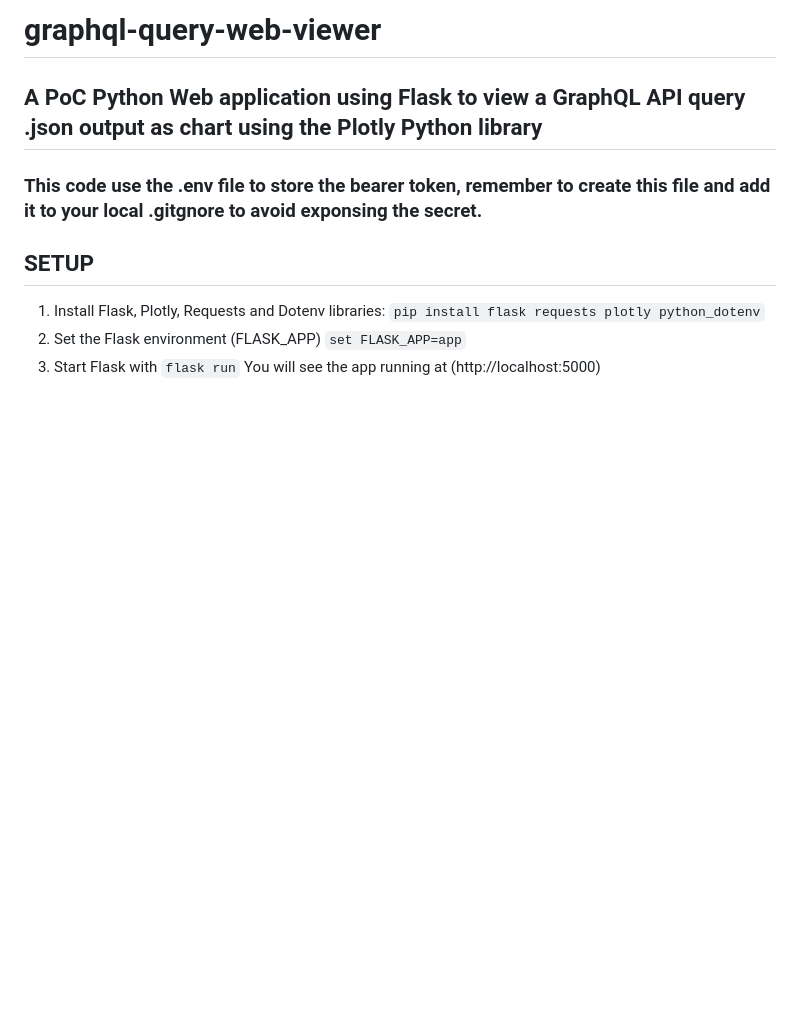
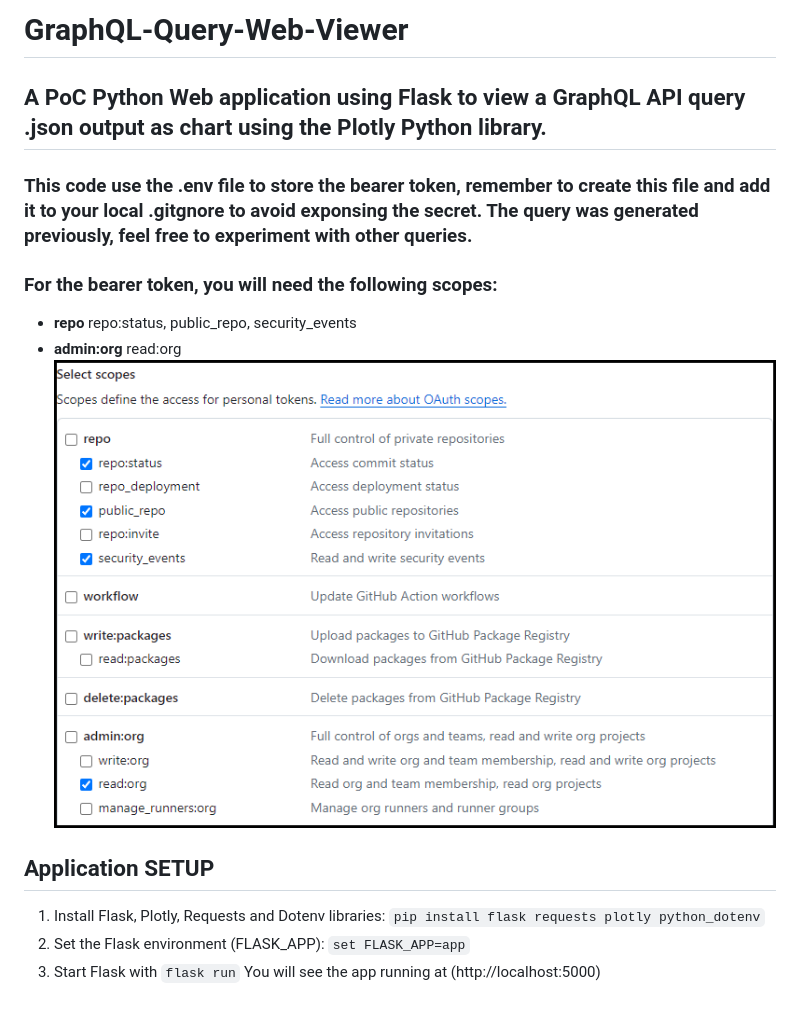
Before and after one commit to mastodonsec/graphql-query-web-viewer, a Markdown page: README.md, the part around the change. GitHub-like rendering; pictures changed too: image.png (added); blank space fills up the shorter version.

````diff
--- a/README.md
+++ b/README.md
@@ -1,10 +1,16 @@
-# graphql-query-web-viewer
-## A PoC Python Web application using Flask to view a GraphQL API query .json output as chart using the Plotly Python library
-### This code use the .env file to store the bearer token, remember to create this file and add it to your local .gitgnore to avoid exponsing the secret.
+# GraphQL-Query-Web-Viewer
+## A PoC Python Web application using Flask to view a GraphQL API query .json output as chart using the Plotly Python library.
 
-## SETUP
+### This code use the .env file to store the bearer token, remember to create this file and add it to your local .gitgnore to avoid exponsing the secret. The query was generated previously, feel free to experiment with other queries.
+
+### For the bearer token, you will need the following scopes:
+- **repo** repo:status, public_repo, security_events
+- **admin:org** read:org
+![alt text](image.png)
+
+## Application SETUP
 
 1. Install Flask, Plotly, Requests and Dotenv libraries: ``` pip install flask requests plotly python_dotenv ```
-2. Set the Flask environment (FLASK_APP) ``` set FLASK_APP=app ```
+2. Set the Flask environment (FLASK_APP): ``` set FLASK_APP=app ```
 3. Start Flask with ``` flask run ```
 You will see the app running at (http://localhost:5000)
````
